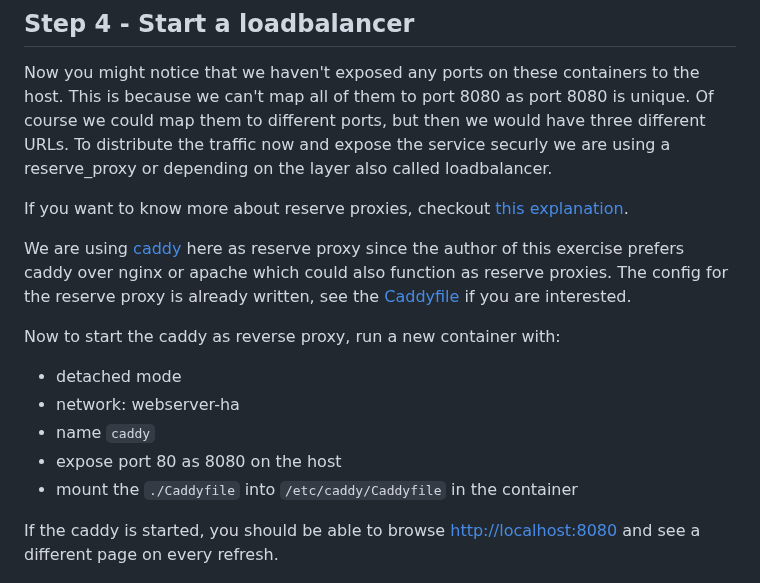
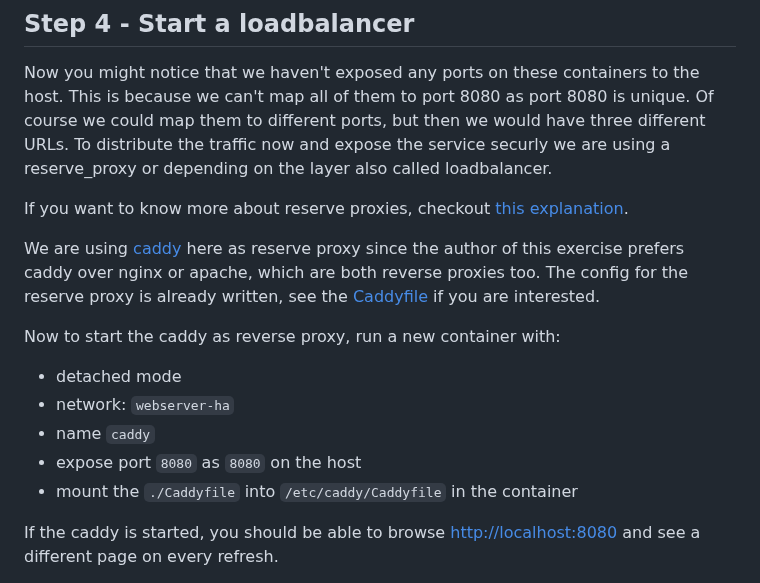
Before and after one commit to swisspost/container_day_ict_campus, a Markdown page: advanced/webserver-ha/README.md, the part around the change. GitHub-like rendering.

```diff
--- a/advanced/webserver-ha/README.md
+++ b/advanced/webserver-ha/README.md
@@ -39,13 +39,13 @@ Now you might notice that we haven't exposed any ports on these containers to th
 
 If you want to know more about reserve proxies, checkout [this explanation](https://www.cloudflare.com/learning/cdn/glossary/reverse-proxy/).
 
-We are using [caddy](https://caddyserver.com/) here as reserve proxy since the author of this exercise prefers caddy over nginx or apache which could also function as reserve proxies. The config for the reserve proxy is already written, see the [Caddyfile](./Caddyfile) if you are interested.
+We are using [caddy](https://caddyserver.com/) here as reserve proxy since the author of this exercise prefers caddy over nginx or apache, which are both reverse proxies too. The config for the reserve proxy is already written, see the [Caddyfile](./Caddyfile) if you are interested.
 
 Now to start the caddy as reverse proxy, run a new container with:
 - detached mode
-- network: webserver-ha
+- network: `webserver-ha`
 - name `caddy`
-- expose port 80 as 8080 on the host
+- expose port `8080` as `8080` on the host
 - mount the `./Caddyfile` into `/etc/caddy/Caddyfile` in the container
 
 If the caddy is started, you should be able to browse [http://localhost:8080](http://localhost:8080) and see a different page on every refresh.
```
